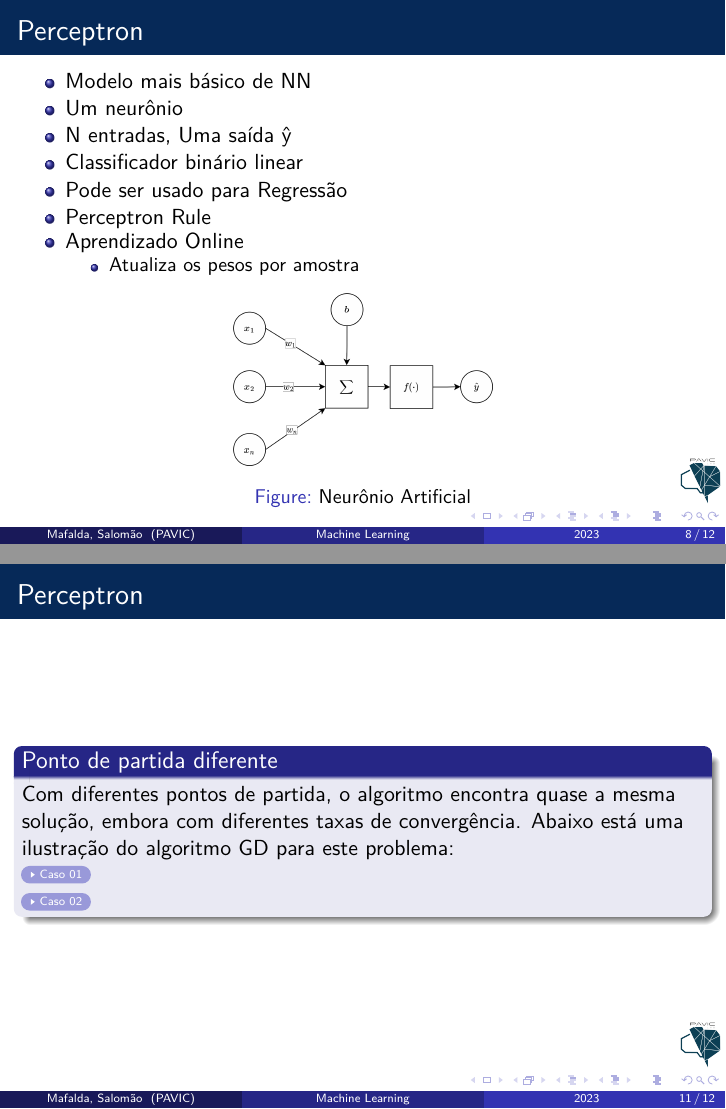
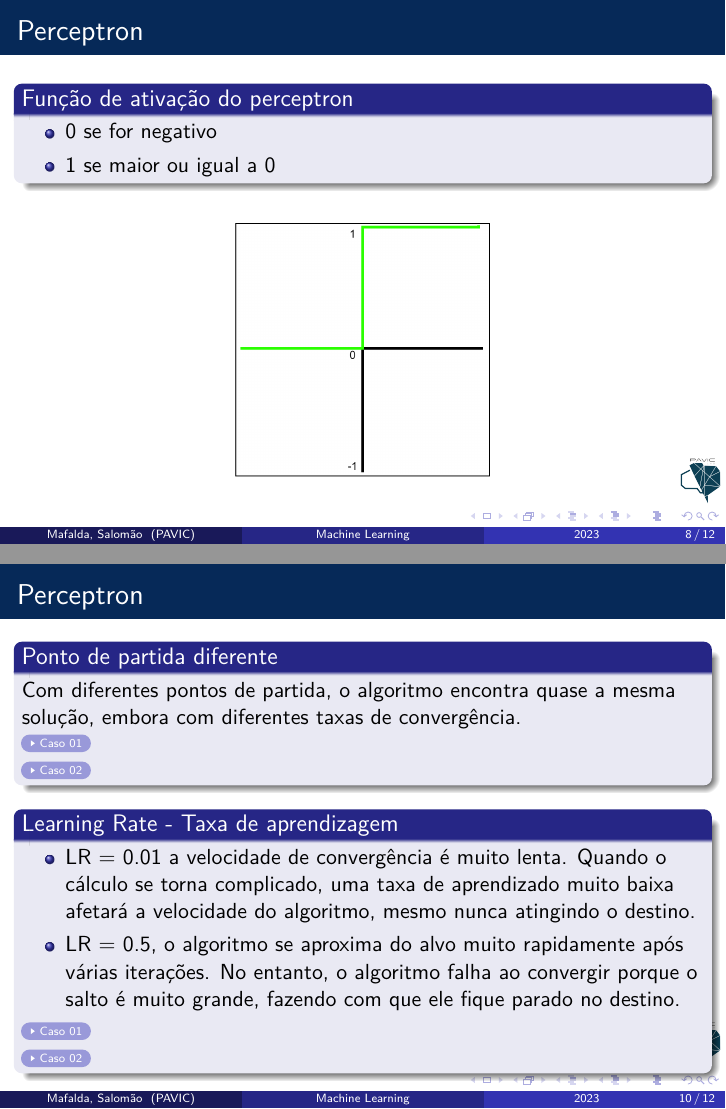
Before and after one commit to mafaldasalomao/pavic_treinamento_ml, LaTeX slides (Machine_Learning/main.tex): pages 8 and 11 of 12 before the commit and pages 8 and 10 of 12 after it, joined at a grey line. Compiled offline with pdfLaTeX.

Commit message:
update slides

```diff
--- a/Machine_Learning/main.tex
+++ b/Machine_Learning/main.tex
@@ -133,8 +118,7 @@
 	\end{itemize}
 	\begin{figure}
 		\centering
-		\includegraphics[width=0.4\linewidth]{figures/neuron_ai.png}
-		\caption{Neurônio Artificial}
+		\includegraphics[width=0.6\linewidth]{figures/linear_regression}
 	\end{figure}
 
 	\begin{gather*}
@@ -161,6 +161,27 @@ Atualização dos pesos:
 
 \end{frame}
 %==========================================================================================
+
+%==========================================================================================
+\begin{frame}
+	\frametitle{Perceptron}
+	\begin{block}{Ponto de partida diferente}
+		Com diferentes pontos de partida, o algoritmo encontra quase a mesma solução, embora com diferentes taxas de convergência.
+
+		\href{https://github.com/mafaldasalomao/pavic_treinamento_ml/blob/main/Machine_Learning/figures/random_01.gif?raw=true}{\beamergotobutton{Caso 01}} \\
+		\href{https://github.com/mafaldasalomao/pavic_treinamento_ml/blob/main/Machine_Learning/figures/random_02.gif?raw=true}{\beamergotobutton{Caso 02}}
+	\end{block}
+	\begin{block}{Learning Rate - Taxa de aprendizagem}
+		\begin{itemize}
+			\item LR = 0.01 a velocidade de convergência é muito lenta.
+			Quando o cálculo se torna complicado, uma taxa de aprendizado muito baixa afetará a velocidade do algoritmo, mesmo nunca atingindo o destino.
+			\item LR = 0.5, o algoritmo se aproxima do alvo muito rapidamente após várias iterações. No entanto, o algoritmo falha ao convergir porque o salto é muito grande, fazendo com que ele fique parado no destino.
+		\end{itemize}
+		\href{https://github.com/mafaldasalomao/pavic_treinamento_ml/blob/main/Machine_Learning/figures/lr_01.gif}{\beamergotobutton{Caso 01}} \\
+		\href{https://github.com/mafaldasalomao/pavic_treinamento_ml/blob/main/Machine_Learning/figures/lr_02.gif}{\beamergotobutton{Caso 02}}
+	\end{block}
+\end{frame}
+%==========================================================================================
 \begin{frame}
 	\frametitle{Perceptron}
 	\begin{block}{Perceptron Rule}
@@ -178,17 +199,6 @@ Atualização dos pesos:
 
 \end{frame}
 
-%==========================================================================================
-\begin{frame}
-	\frametitle{Perceptron}
-	\begin{block}{Ponto de partida diferente}
-		Com diferentes pontos de partida, o algoritmo encontra quase a mesma solução, embora com diferentes taxas de convergência. Abaixo está uma ilustração do algoritmo GD para este problema:
-
-		\href{https://github.com/mafaldasalomao/pavic_treinamento_ml/blob/main/Machine\%20Learning/figures/random_01.gif?raw=true}{\beamergotobutton{Caso 01}} \\
-		\href{https://github.com/mafaldasalomao/pavic_treinamento_ml/blob/main/Machine\%20Learning/figures/random_02.gif?raw=true}{\beamergotobutton{Caso 02}}
-	\end{block}
-\end{frame}
-%==========================================================================================
 %==========================================================================================
 %==========================================================================================
 %==========================================================================================
```
Also changed, not shown: Machine_Learning/figures/linear_regression.png (added), Machine_Learning/main.pdf, Machine_Learning/main.tex (31 more changed lines), 3 other files.
